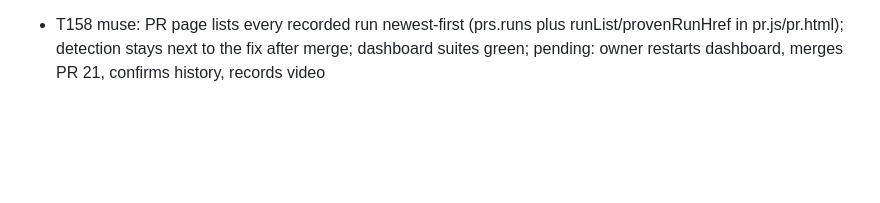
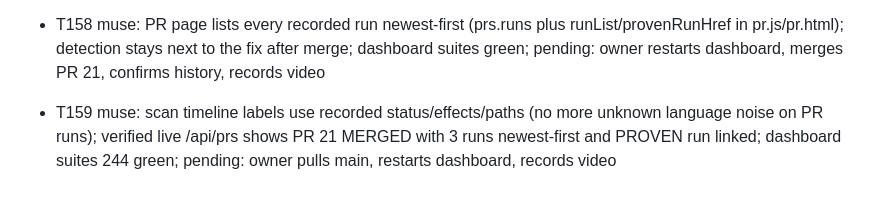
Before and after one commit to Diego-do-na/Exhibit-A, a Markdown page: docs/common.md, the part around the change. Rendered like a GitHub page; blank space fills up the shorter version.

Commit message:
Bitacora T159: scan labels fixed, merged history verified live.

```diff
--- a/docs/common.md
+++ b/docs/common.md
@@ -205,3 +205,4 @@ Protocol:
 - T156 muse: root-caused testbed analyze failure (upload-sarif needs Advanced Security; made it continue-on-error + security-events:write in init template), refreshed testbed to 9609371, opened malicious PR #21 (notes /export traversal) which went PROVEN:1 with analyze green and bot comment; pending: owner restarts dashboard and confirms PR #21 renders PROVEN, then records video
 - T157 muse: fix commit on PR #21 re-ran green (analyze + verify success, bot comment NOT PROVEN, $0.0092); full loop closed vulnerable-PROVEN then fixed-green on run 41933198547; pending: owner records video
 - T158 muse: PR page lists every recorded run newest-first (prs.runs plus runList/provenRunHref in pr.js/pr.html); detection stays next to the fix after merge; dashboard suites green; pending: owner restarts dashboard, merges PR 21, confirms history, records video
+- T159 muse: scan timeline labels use recorded status/effects/paths (no more unknown language noise on PR runs); verified live /api/prs shows PR 21 MERGED with 3 runs newest-first and PROVEN run linked; dashboard suites 244 green; pending: owner pulls main, restarts dashboard, records video
```
